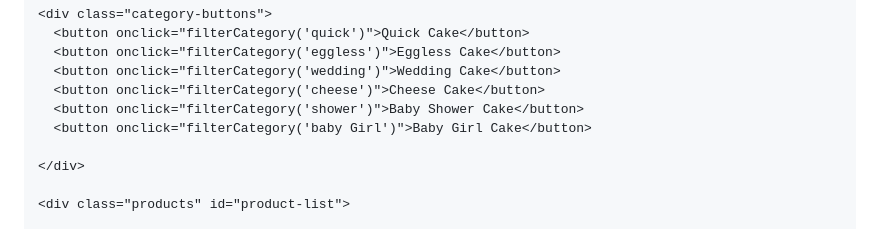
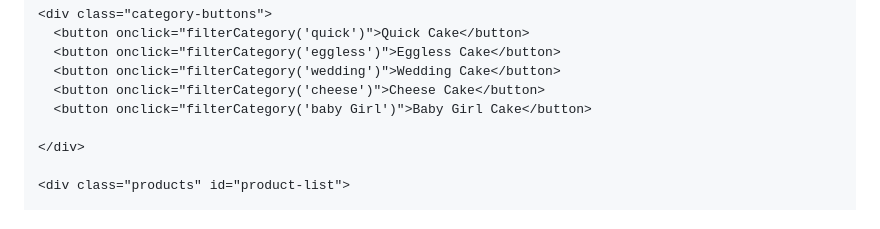
Before and after one commit to bajekocake/example, a Markdown page: README.md, the part around one of its changes. Drawn GitHub-style.

```diff
--- a/README.md
+++ b/README.md
@@ -99,7 +99,6 @@
       <button onclick="filterCategory('eggless')">Eggless Cake</button>
       <button onclick="filterCategory('wedding')">Wedding Cake</button>
       <button onclick="filterCategory('cheese')">Cheese Cake</button>
-      <button onclick="filterCategory('shower')">Baby Shower Cake</button>
       <button onclick="filterCategory('baby Girl')">Baby Girl Cake</button>
 
     </div>
```
Also changed, not shown: other parts of README.md (+3 -7 lines).
